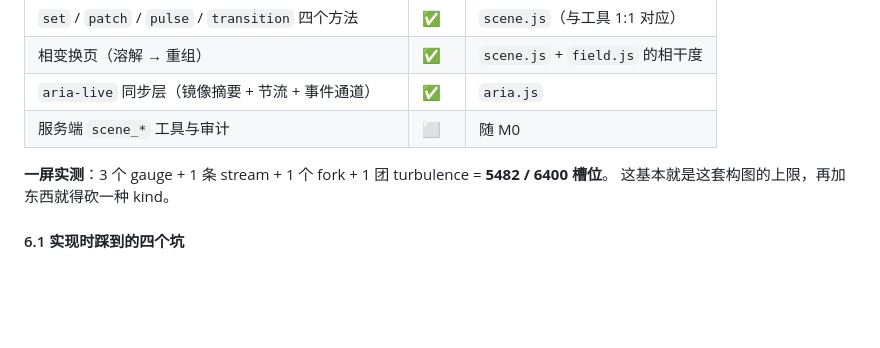
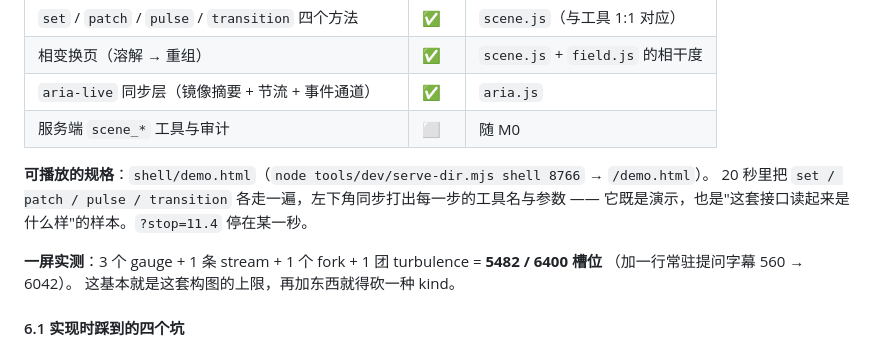
Before and after one commit to BBBigDan/emergent-desktop, a Markdown page: docs/场界面-设计与接口.md, the part around the change. GitHub-like rendering; blank space fills up the shorter version.

```diff
--- a/docs/场界面-设计与接口.md
+++ b/docs/场界面-设计与接口.md
@@ -185,7 +185,12 @@ scene_transition({ "rev": 9, "focus": "load", "layers": [ /* 新的一屏 */ ],
 | `aria-live` 同步层（镜像摘要 + 节流 + 事件通道） | ✅ | `aria.js` |
 | 服务端 `scene_*` 工具与审计 | ⬜ | 随 M0 |
 
-**一屏实测**：3 个 gauge + 1 条 stream + 1 个 fork + 1 团 turbulence = **5482 / 6400 槽位**。
+**可播放的规格**：`shell/demo.html`（`node tools/dev/serve-dir.mjs shell 8766` → `/demo.html`）。
+20 秒里把 `set / patch / pulse / transition` 各走一遍，左下角同步打出每一步的工具名与参数 ——
+它既是演示，也是"这套接口读起来是什么样"的样本。`?stop=11.4` 停在某一秒。
+
+**一屏实测**：3 个 gauge + 1 条 stream + 1 个 fork + 1 团 turbulence = **5482 / 6400 槽位**
+（加一行常驻提问字幕 560 → 6042）。
 这基本就是这套构图的上限，再加东西就得砍一种 kind。
 
 #### 6.1 实现时踩到的四个坑
```
Also changed, not shown: README.md (+18 -0 lines), docs/images/demo-ask.png (added), docs/images/demo-fork.png (added), docs/images/demo-phase.png (added), docs/images/demo-scene.png (added), docs/images/demo-trace.png (added), 3 other files.
